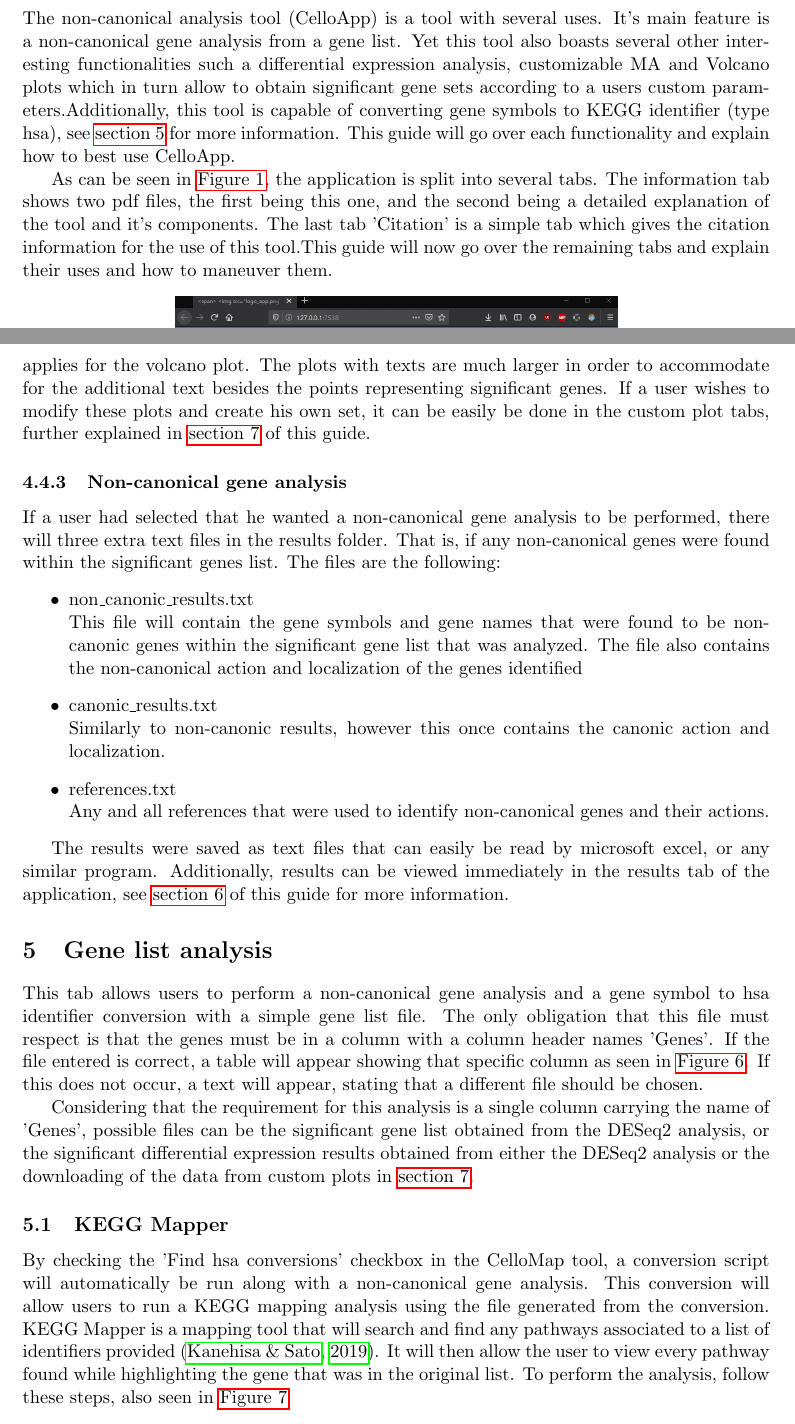
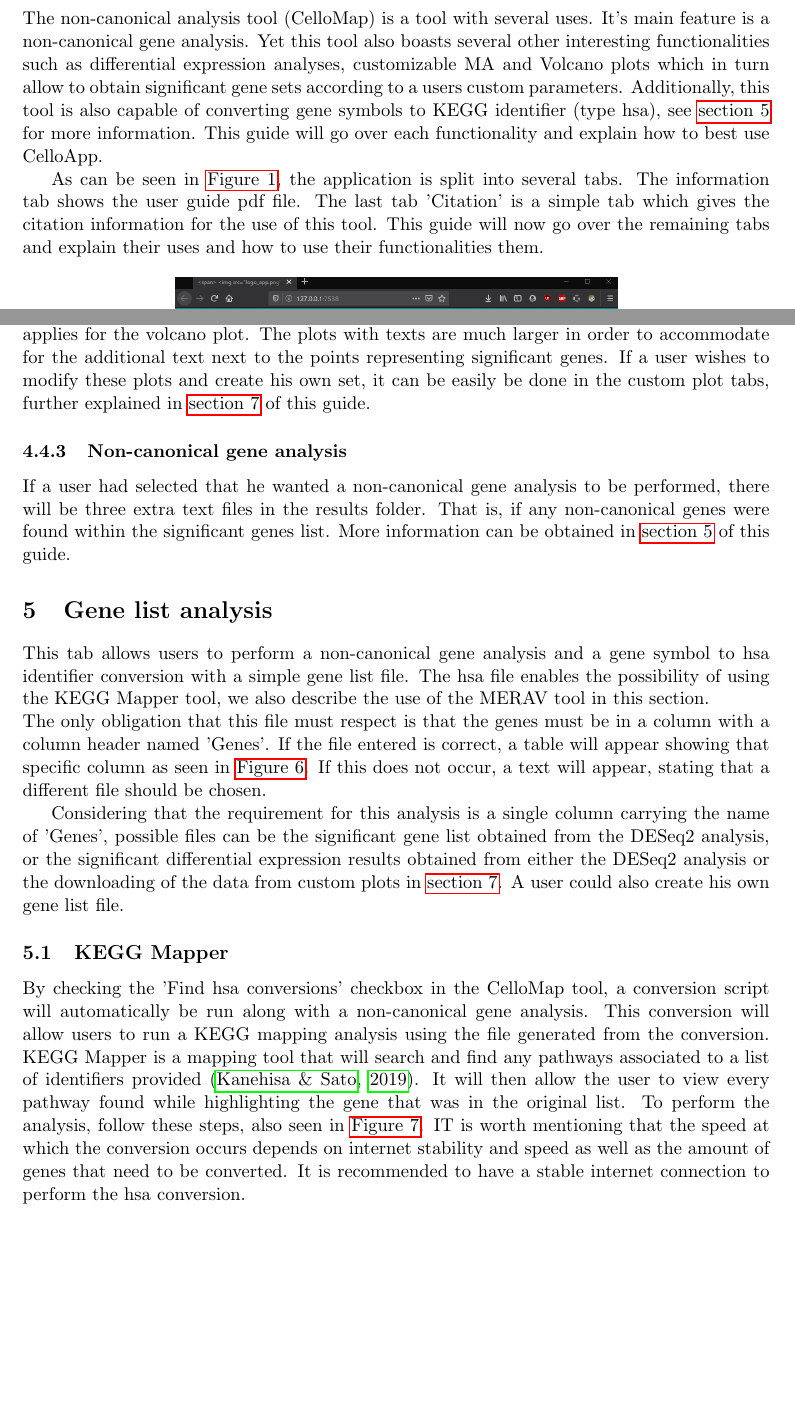
Before and after one commit to Ylefol/projet-INSERM_V5, a LaTeX document (Latex_folder/User_Guide.tex): two parts of pages 3 and 8 of 14, joined at a grey line, cut so that both start at the same text, the shorter picture padded with empty space. The pictures show the PDF file Latex_folder/User_Guide.pdf that the author committed with the source.

Commit message:
Big corrections to guide, small modification to code

```diff
--- a/Latex_folder/User_Guide.tex
+++ b/Latex_folder/User_Guide.tex
@@ -54,10 +54,10 @@ Marie Terrien
 
 \newpage
 \section{Introduction \label{intro}}
-The non-canonical analysis tool (CelloApp) is a tool with several uses. It's main feature is a non-canonical gene analysis from a gene list. Yet this tool also boasts several other interesting functionalities such a differential expression analysis, customizable MA and Volcano plots which in turn allow to obtain significant gene sets according to a users custom parameters.Additionally, this tool is capable of converting gene symbols to KEGG identifier (type hsa), see \autoref{gene_list_analysis} for more information.
+The non-canonical analysis tool (CelloMap) is a tool with several uses. It's main feature is a non-canonical gene analysis. Yet this tool also boasts several other interesting functionalities such as differential expression analyses, customizable MA and Volcano plots which in turn allow to obtain significant gene sets according to a users custom parameters. Additionally, this tool is also capable of converting gene symbols to KEGG identifier (type hsa), see \autoref{gene_list_analysis} for more information.
 This guide will go over each functionality and explain how to best use CelloApp.
 
-As can be seen in \autoref{fig:main_app_screen}, the application is split into several tabs. The information tab shows two pdf files, the first being this one, and the second being a detailed explanation of the tool and it's components. The last tab 'Citation' is a simple tab which gives the citation information for the use of this tool.This guide will now go over the remaining tabs and explain their uses and how to maneuver them.
+As can be seen in \autoref{fig:main_app_screen}, the application is split into several tabs. The information tab shows the user guide pdf file. The last tab 'Citation' is a simple tab which gives the citation information for the use of this tool. This guide will now go over the remaining tabs and explain their uses and how to use their functionalities them.
 \begin{figure}[h!]
 \centering
 \includegraphics[width=15cm,height=10cm,keepaspectratio]{main_app_screen.png}
@@ -79,4 +79,3 @@ In order to establish this connection, a user needs to fill in the small questio
 \label{fig:connect_DB}
 \end{figure}
 
-The database connection is only necessary if a non-canonical gene analysis is to be performed, either individually or as part of a DESeq2 analysis. If this is not the users intentions, he does not need to establish a connection to the database.
@@ -108,8 +108,8 @@ In order to better explain the data format and what a csv file really is, an exc
 \label{fig:data_format_deseq2}
 \end{figure}
 
-When comparing both \autoref{fig:data_format_deseq2} and \autoref{fig:data_format_deseq2_simplified} we can clearly observe that the commas create the 'separation' of the values. Now we will explain what these values are.
-The first column represents the genes, it is important to note that these genes are in gene symbols and not another type of format such as Ensembl. DESeq2 will perform the analysis regardless of the type of gene name used however \textbf{a non-canonical gene analysis can only be performed with gene symbols}. As such it is advised to use gene symbols in the data in order to fully benefit from this tool. Next we have the other columns which represents the different sequencings. In this example, the second column shows the RNAseq 'COUNTS' results of patient \#1 and the second column shows the same but for patient \#2.
+When comparing both \autoref{fig:data_format_deseq2} and \autoref{fig:data_format_deseq2_simplified} we can clearly observe that the commas create the 'separation' of the values.
+The first column represents the genes, it is important to note that these genes are in gene symbols and not another type of format such as Ensembl. DESeq2 will perform the analysis regardless of the type of gene name used however \textbf{a non-canonical gene analysis can only be performed with gene symbols}. As such it is advised to use gene symbols in the data in order to fully benefit from this tool. Next we have the other columns which represents the different sequencings. In this example, the second column shows the RNAseq 'COUNTS' results of patient \#1 and the third column shows the same but for patient \#2.
 \begin{figure}[h!]
 \centering
 \includegraphics[width=15cm,height=10cm,keepaspectratio]{dese2_excel_data_format.png}
@@ -133,5 +132,5 @@ A DESeq2 analysis generates three standard results:
 \item diffexpr\_results condition\_1 vs condition\_1 .csv\\
 A differential expression file
 \item condition\_1vscondition\_1\_RESULTS\_VOLCANO.csv\\
-A differential expression file for significant genes
+A differential expression file for the significant genes
 \item gene\_list\_ condition\_1 vs condition\_1 \_Most\_Significant.txt\\
@@ -148,22 +146,13 @@ The plots with texts are much larger in order to accommodate for the additional
+The plots with texts are much larger in order to accommodate for the additional text next to the points representing significant genes.
 If a user wishes to modify these plots and create his own set, it can be easily be done in the custom plot tabs, further explained in \autoref{custom_plots} of this guide.
 
 \subsubsection{Non-canonical gene analysis}
-If a user had selected that he wanted a non-canonical gene analysis to be performed, there will three extra text files in the results folder. That is, if any non-canonical genes were found within the significant genes list. The files are the following:
-\begin{itemize}
-\item non\_canonic\_results.txt\\
-This file will contain the gene symbols and gene names that were found to be non-canonic genes within the significant gene list that was analyzed. The file also contains the non-canonical action and localization of the genes identified
-\item canonic\_results.txt\\
-Similarly to non-canonic results, however this once contains the canonic action and localization.
-\item references.txt\\
-Any and all references that were used to identify non-canonical genes and their actions.
-\end{itemize}
-
-The results were saved as text files that can easily be read by microsoft excel, or any similar program.
-Additionally, results can be viewed immediately in the results tab of the application, see \autoref{res} of this guide for more information.
+If a user had selected that he wanted a non-canonical gene analysis to be performed, there will be three extra text files in the results folder. That is, if any non-canonical genes were found within the significant genes list. More information can be obtained in \autoref{gene_list_analysis} of this guide.
 
 
 \section{Gene list analysis \label{gene_list_analysis}}
-This tab allows users to perform a non-canonical gene analysis and a gene symbol to hsa identifier conversion with a simple gene list file. The only obligation that this file must respect is that the genes must be in a column with a column header names 'Genes'. If the file entered is correct, a table will appear showing that specific column as seen in \autoref{fig:gene_list_analysis_uploaded}. If this does not occur, a text will appear, stating that a different file should be chosen.
+This tab allows users to perform a non-canonical gene analysis and a gene symbol to hsa identifier conversion with a simple gene list file. The hsa file enables the possibility of using the KEGG Mapper tool, we also describe the use of the MERAV tool in this section.\\
+The only obligation that this file must respect is that the genes must be in a column with a column header named 'Genes'. If the file entered is correct, a table will appear showing that specific column as seen in \autoref{fig:gene_list_analysis_uploaded}. If this does not occur, a text will appear, stating that a different file should be chosen.
 \begin{figure}[h!]
 \centering
 \includegraphics[width=15cm,height=10cm,keepaspectratio]{gene_list_analysis.png}
@@ -171,11 +160,12 @@ This tab allows users to perform a non-canonical gene analysis and a gene symbol
 \label{fig:gene_list_analysis_uploaded}
 \end{figure}
 
-Considering that the requirement for this analysis is a single column carrying the name of 'Genes', possible files can be the significant gene list obtained from the DESeq2 analysis, or the significant differential expression results obtained from either the DESeq2 analysis or the downloading of the data from custom plots in \autoref{custom_plots}.
+Considering that the requirement for this analysis is a single column carrying the name of 'Genes', possible files can be the significant gene list obtained from the DESeq2 analysis, or the significant differential expression results obtained from either the DESeq2 analysis or the downloading of the data from custom plots in \autoref{custom_plots}. A user could also create his own gene list file.
 \subsection{KEGG Mapper \label{KEGG Map}}
 By checking the 'Find hsa conversions' checkbox in the CelloMap tool, a conversion script will automatically be run along with a non-canonical gene analysis. This conversion will allow users to run a KEGG mapping analysis using the file generated from the conversion.
 KEGG Mapper is a mapping tool that will search and find any pathways associated to a list of identifiers provided \cite{kanehisa2019kegg}. It will then allow the user to view every pathway found while highlighting the gene that was in the original list.
-To perform the analysis, follow these steps, also seen in \autoref{fig:KEGG_mapper}
+To perform the analysis, follow these steps, also seen in \autoref{fig:KEGG_mapper}.
+IT is worth mentioning that the speed at which the conversion occurs depends on internet stability and speed as well as the amount of genes that need to be converted. It is recommended to have a stable internet connection to perform the hsa conversion.
 \begin{enumerate}
 \item Go to the website: \url{https://www.kegg.jp/kegg/tool/map_pathway2.html}
 \item Make sure that the search mode is \textbf{Organism-specific} with the letter \textbf{hsa} in the text box
@@ -203,7 +193,7 @@ This search will provide the user with the ability to search the database for th
 CelloMap creates a significant gene file that can be used with the first type of search, the one relating to finding gene expressions. To perform the search, follow these steps, also seen in \autoref{fig:merav}.
 \begin{enumerate}
 \item Go to the website: \url{http://merav.wi.mit.edu/}
-\item Click the `Search expression levels...' link.
+\item Once on the website, click the `Search expression levels...' link.
 \item Load the gene search box\\
 To do this, copy paste all the genes from the significant gene file generated from DESeq2 or the one inputted in the gene list analysis. The main thing to watch out for is to not include the column name 'Genes'. If it is included, it's not a problem, it will simply be considered a gene symbol and will not be found by the search, this will not prevent the tool from searching for the other genes.
 \item Set the parameters to your liking
@@ -227,5 +217,3 @@ This file will contain the non-canonical gene symbols and names along with their
 \item references.txt\\
 This file will contain the gene symbol and name of non-canonical genes and the references that were used to determine their canonical and non-canonical functions within this database.
 \end{enumerate}
-Each text file was created with the intention to be read by Microsoft excel. The text files need to be opened in excel and the separator/deliminator must be declared as `Tab'. Once opened, it is recommended to use the `wrap text' and `AutoFit Row Height' in the alignment and cell format sections of excel. This will ensure that the table is legible in excel.
-\newpage
@@ -263,3 +253,4 @@ That said, if retrying several times has not solved the issue, it is recommended
 
 \item \textbf{Error in DESeqDataSet(se, design = design, ignoreRank): design has a single variable, with all samples having the same value. use instead a design of '~ 1'. estimateSizeFactors, rlog and the VST can then be used}\\
 This error may occur when only one condition is named, as well as randomly. It is a simple bug where DESeq2 finds only one variable and thus cannot proceed with its intended process.
+To correct this issue, simply try again, make sure that two conditions are named and that both csv files are properly uploaded to the application.
```
Also changed, not shown: Latex_folder/references.bib (+9 -0 lines), Latex_folder/User_Guide.bbl, Latex_folder/User_Guide.pdf, Latex_folder/data_format_deseq2.PNG, Latex_folder/dese2_excel_data_format.png, Latex_folder/deseq2_screen.png, Latex_folder/gene_list_analysis.png, Latex_folder/User_Guide.tex (34 more changed lines), 7 other files.
